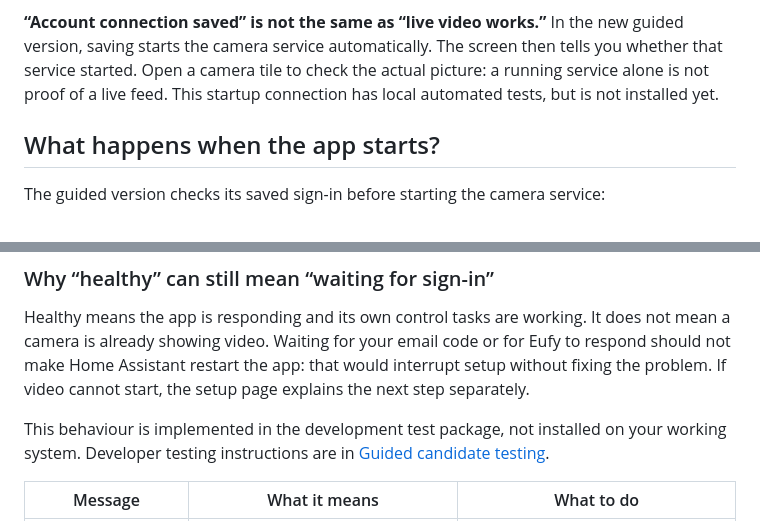
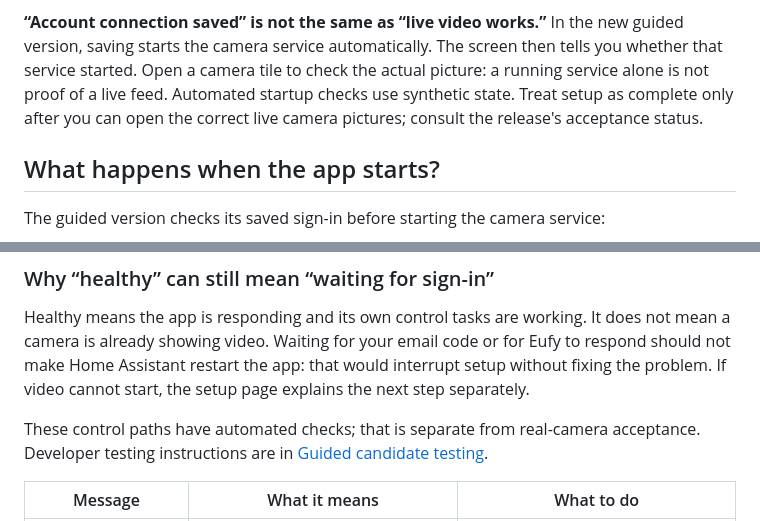
Before and after one commit to Efficient-X/Eufy-NVR-Local, a Markdown page: docs/SETUP_GUIDE.md, 2 parts joined by grey strips. GitHub-like rendering.

Commit message:
Document alpha.5 failure and pending alpha.6 acceptance accurately [skip ci]

```diff
--- a/docs/SETUP_GUIDE.md
+++ b/docs/SETUP_GUIDE.md
@@ -137,7 +137,8 @@ recorder or erase recordings.
 In the new guided version, saving starts the camera service automatically.
 The screen then tells you whether that service started. Open a camera tile to
 check the actual picture: a running service alone is not proof of a live feed.
-This startup connection has local automated tests, but is not installed yet.
+Automated startup checks use synthetic state. Treat setup as complete only after
+you can open the correct live camera pictures; consult the release's acceptance status.
 
 ## What happens when the app starts?
 
@@ -230,8 +231,8 @@ or for Eufy to respond should not make Home Assistant restart the app: that
 would interrupt setup without fixing the problem. If video cannot start, the
 setup page explains the next step separately.
 
-This behaviour is implemented in the development test package, not installed
-on your working system. Developer testing instructions are in
+These control paths have automated checks; that is separate from real-camera
+acceptance. Developer testing instructions are in
 [Guided candidate testing](GUIDED_CANDIDATE.md).
 
 | Message | What it means | What to do |
```
